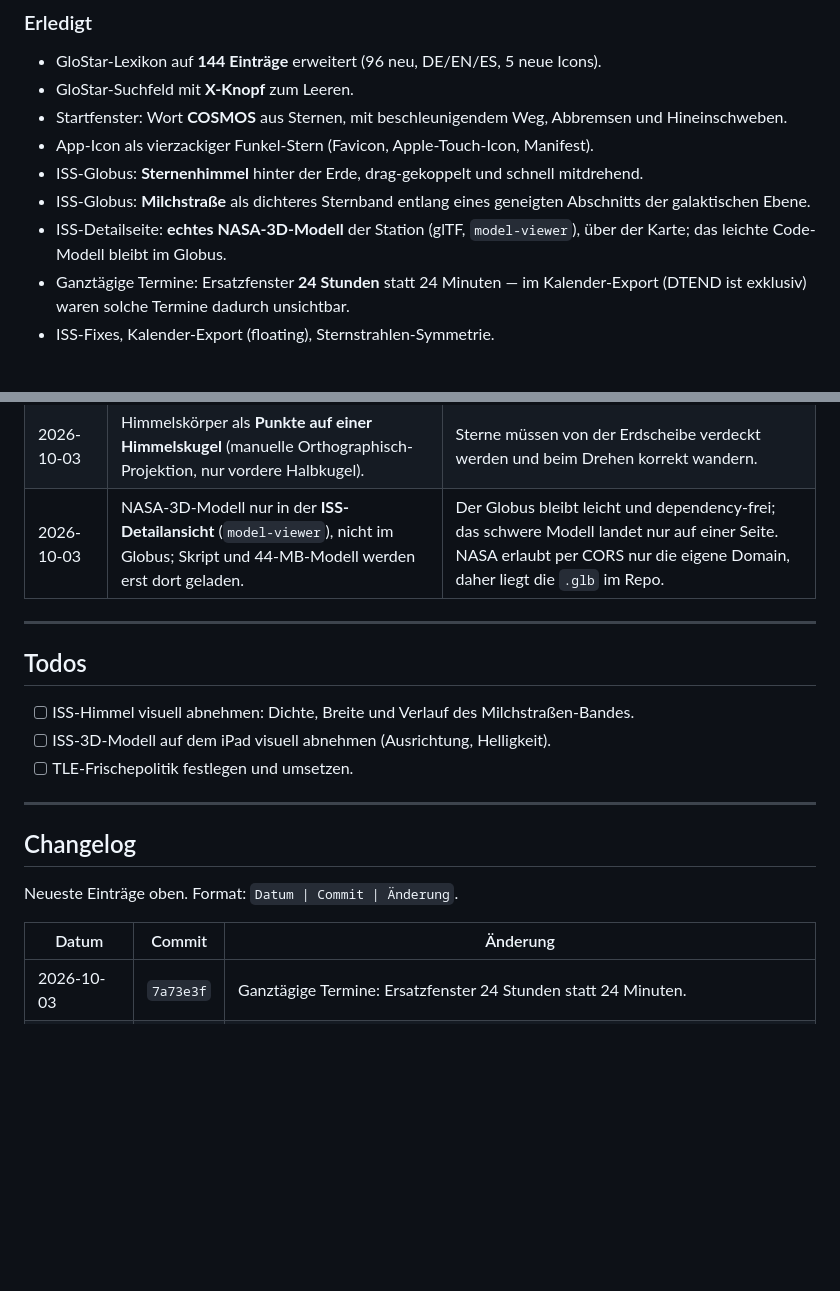
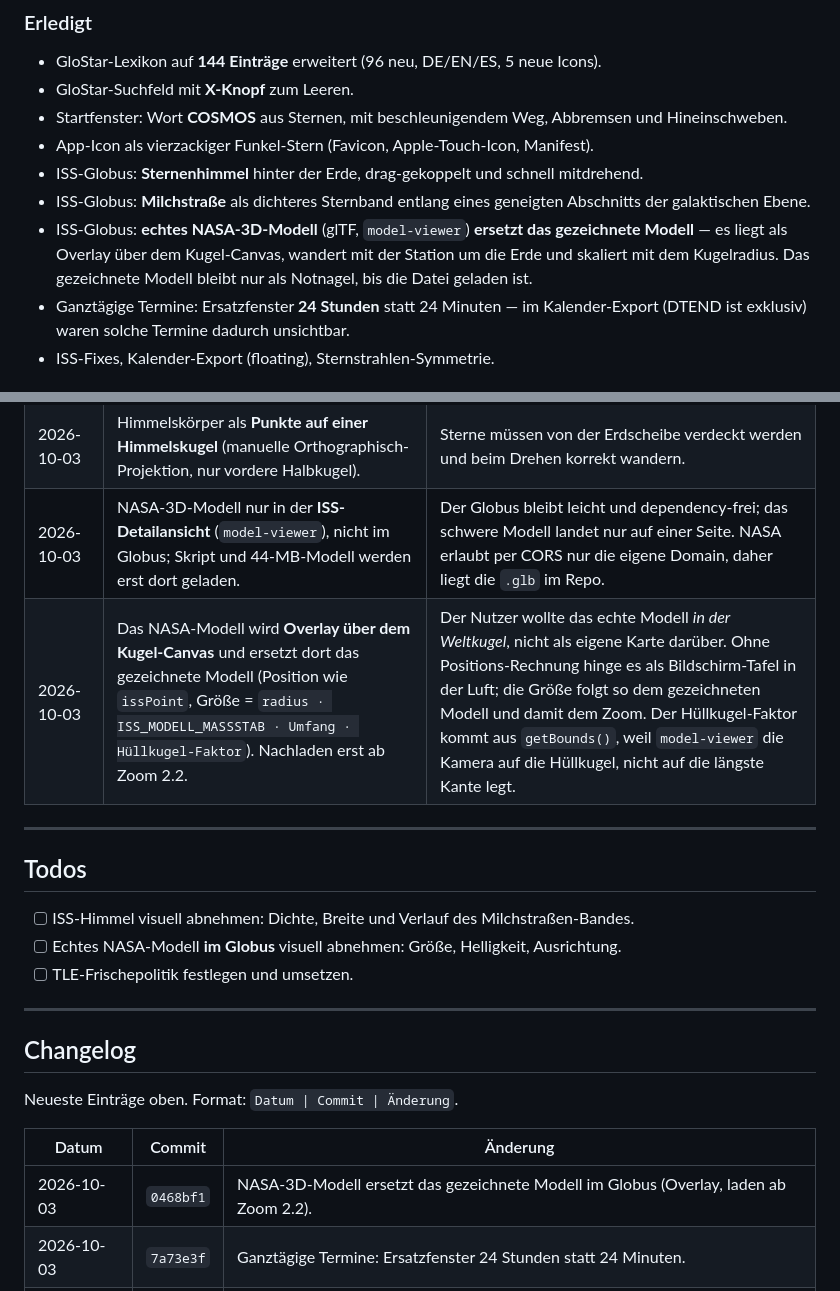
Before and after one commit to jrmyhrvt/cosmos, a Markdown page: PROJEKT.md, 2 parts joined by grey strips. GitHub-like rendering; blank space fills up the shorter version.

Commit message:
PROJEKT.md: NASA-Modell wandert jetzt im Globus mit

```diff
--- a/PROJEKT.md
+++ b/PROJEKT.md
@@ -35,8 +35,10 @@ und ISS-Live-Globus. Kein Build, kein npm. Auslieferung über GitHub Pages.
 - ISS-Globus: **Sternenhimmel** hinter der Erde, drag-gekoppelt und schnell mitdrehend.
 - ISS-Globus: **Milchstraße** als dichteres Sternband entlang eines geneigten
   Abschnitts der galaktischen Ebene.
-- ISS-Detailseite: **echtes NASA-3D-Modell** der Station (glTF, `model-viewer`),
-  über der Karte; das leichte Code-Modell bleibt im Globus.
+- ISS-Globus: **echtes NASA-3D-Modell** (glTF, `model-viewer`) **ersetzt das
+  gezeichnete Modell** — es liegt als Overlay über dem Kugel-Canvas, wandert mit
+  der Station um die Erde und skaliert mit dem Kugelradius. Das gezeichnete
+  Modell bleibt nur als Notnagel, bis die Datei geladen ist.
 - Ganztägige Termine: Ersatzfenster **24 Stunden** statt 24 Minuten — im
   Kalender-Export (DTEND ist exklusiv) waren solche Termine dadurch unsichtbar.
 - ISS-Fixes, Kalender-Export (floating), Sternstrahlen-Symmetrie.
@@ -59,13 +61,14 @@ und ISS-Live-Globus. Kein Build, kein npm. Auslieferung über GitHub Pages.
 | 2026-10-03 | Himmel dreht **nur beim Ziehen** (kein Auto-Rotate), Faktor `STERN_DREH = 3.5`. | „Extrem schnell" gewünscht; kein Springen beim automatischen Zentrieren auf ein Land. |
 | 2026-10-03 | Himmelskörper als **Punkte auf einer Himmelskugel** (manuelle Orthographisch-Projektion, nur vordere Halbkugel). | Sterne müssen von der Erdscheibe verdeckt werden und beim Drehen korrekt wandern. |
 | 2026-10-03 | NASA-3D-Modell nur in der **ISS-Detailansicht** (`model-viewer`), nicht im Globus; Skript und 44-MB-Modell werden erst dort geladen. | Der Globus bleibt leicht und dependency-frei; das schwere Modell landet nur auf einer Seite. NASA erlaubt per CORS nur die eigene Domain, daher liegt die `.glb` im Repo. |
+| 2026-10-03 | Das NASA-Modell wird **Overlay über dem Kugel-Canvas** und ersetzt dort das gezeichnete Modell (Position wie `issPoint`, Größe = `radius · ISS_MODELL_MASSSTAB · Umfang · Hüllkugel-Faktor`). Nachladen erst ab Zoom 2.2. | Der Nutzer wollte das echte Modell *in der Weltkugel*, nicht als eigene Karte darüber. Ohne Positions-Rechnung hinge es als Bildschirm-Tafel in der Luft; die Größe folgt so dem gezeichneten Modell und damit dem Zoom. Der Hüllkugel-Faktor kommt aus `getBounds()`, weil `model-viewer` die Kamera auf die Hüllkugel, nicht auf die längste Kante legt. |
 
 ---
 
 ## Todos
 
 - [ ] ISS-Himmel visuell abnehmen: Dichte, Breite und Verlauf des Milchstraßen-Bandes.
-- [ ] ISS-3D-Modell auf dem iPad visuell abnehmen (Ausrichtung, Helligkeit).
+- [ ] Echtes NASA-Modell **im Globus** visuell abnehmen: Größe, Helligkeit, Ausrichtung.
 - [ ] TLE-Frischepolitik festlegen und umsetzen.
 
 ---
@@ -76,6 +79,7 @@ Neueste Einträge oben. Format: `Datum | Commit | Änderung`.
 
 | Datum      | Commit    | Änderung |
 |------------|-----------|----------|
+| 2026-10-03 | `0468bf1` | NASA-3D-Modell ersetzt das gezeichnete Modell im Globus (Overlay, laden ab Zoom 2.2). |
 | 2026-10-03 | `7a73e3f` | Ganztägige Termine: Ersatzfenster 24 Stunden statt 24 Minuten. |
 | 2026-10-03 | `0b399d7` | ISS-Detailseite: echtes NASA-3D-Modell der Station (glTF, model-viewer). |
 | 2026-10-03 | `39ac700` | ISS-Globus: Milchstraße als dichteres Sternband statt Ring. |
```
